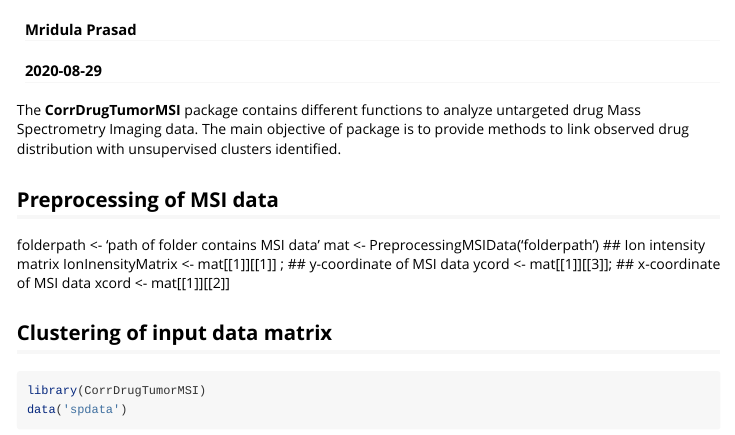
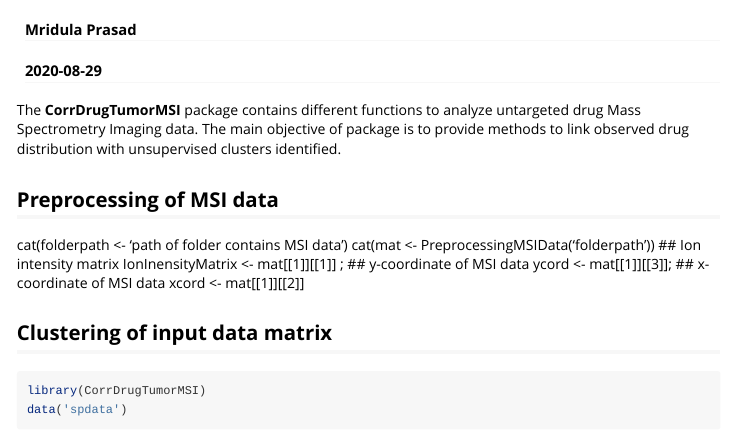
Before and after one commit to mridulaprasad/CorrDrugTumorMSI, an R Markdown document (vignettes/introduction.Rmd): the page in a window 1100 px wide, from 60 px down. Rendered offline with R 4.5, knitr and Pandoc, with nearby package versions; some code elsewhere in the file could not run offline.

Commit message:
Update introduction.Rmd

```diff
--- a/vignettes/introduction.Rmd
+++ b/vignettes/introduction.Rmd
@@ -14,8 +14,8 @@ The **CorrDrugTumorMSI** package contains different functions to analyze untarge
 
 ## Preprocessing of MSI data
 
-folderpath <- 'path of folder contains MSI data'\n
-mat <- PreprocessingMSIData('folderpath')\n
+cat(folderpath <- 'path of folder contains MSI data'\n)
+cat(mat <- PreprocessingMSIData('folderpath')\n)
 ## Ion intensity matrix
 IonInensityMatrix   <- mat[[1]][[1]] ;
 ## y-coordinate of MSI data
```
